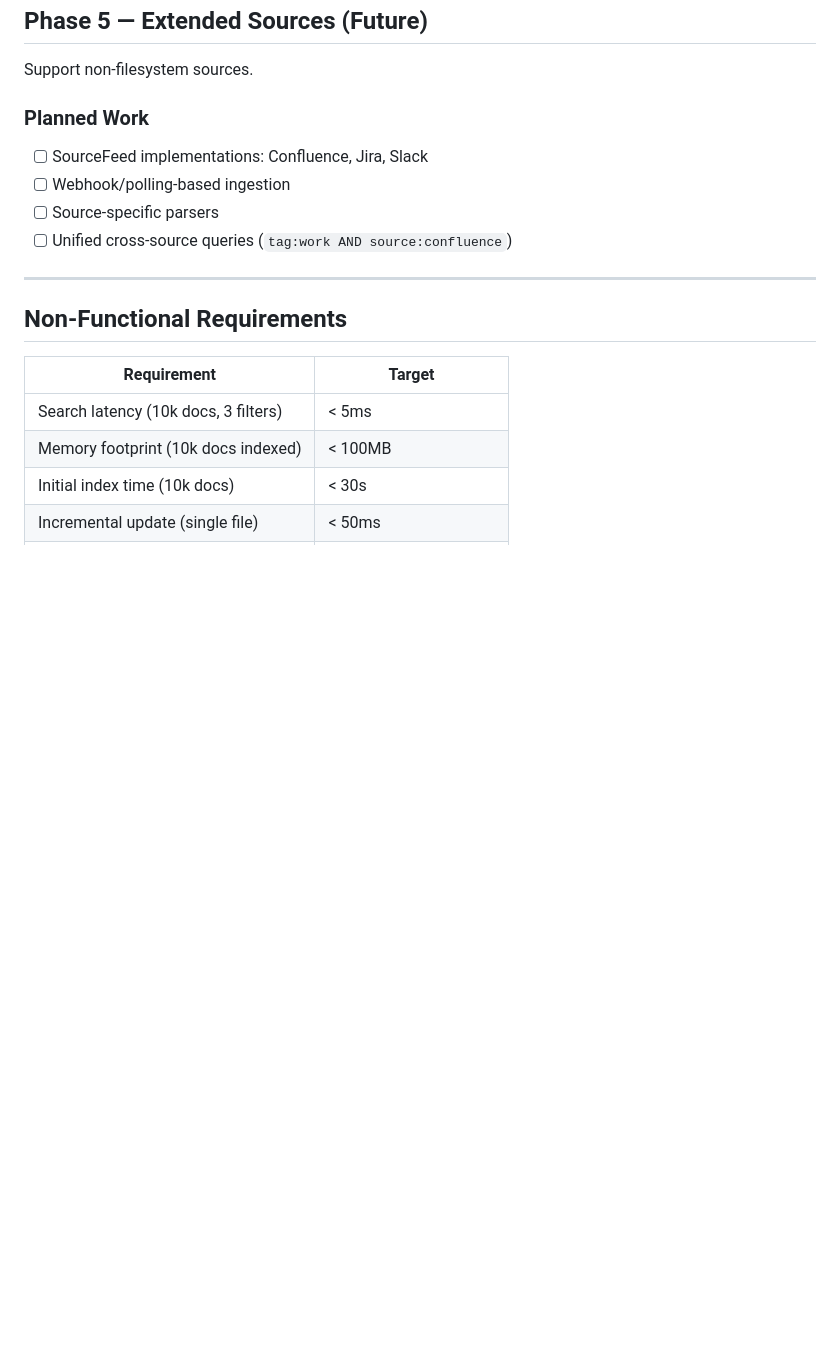
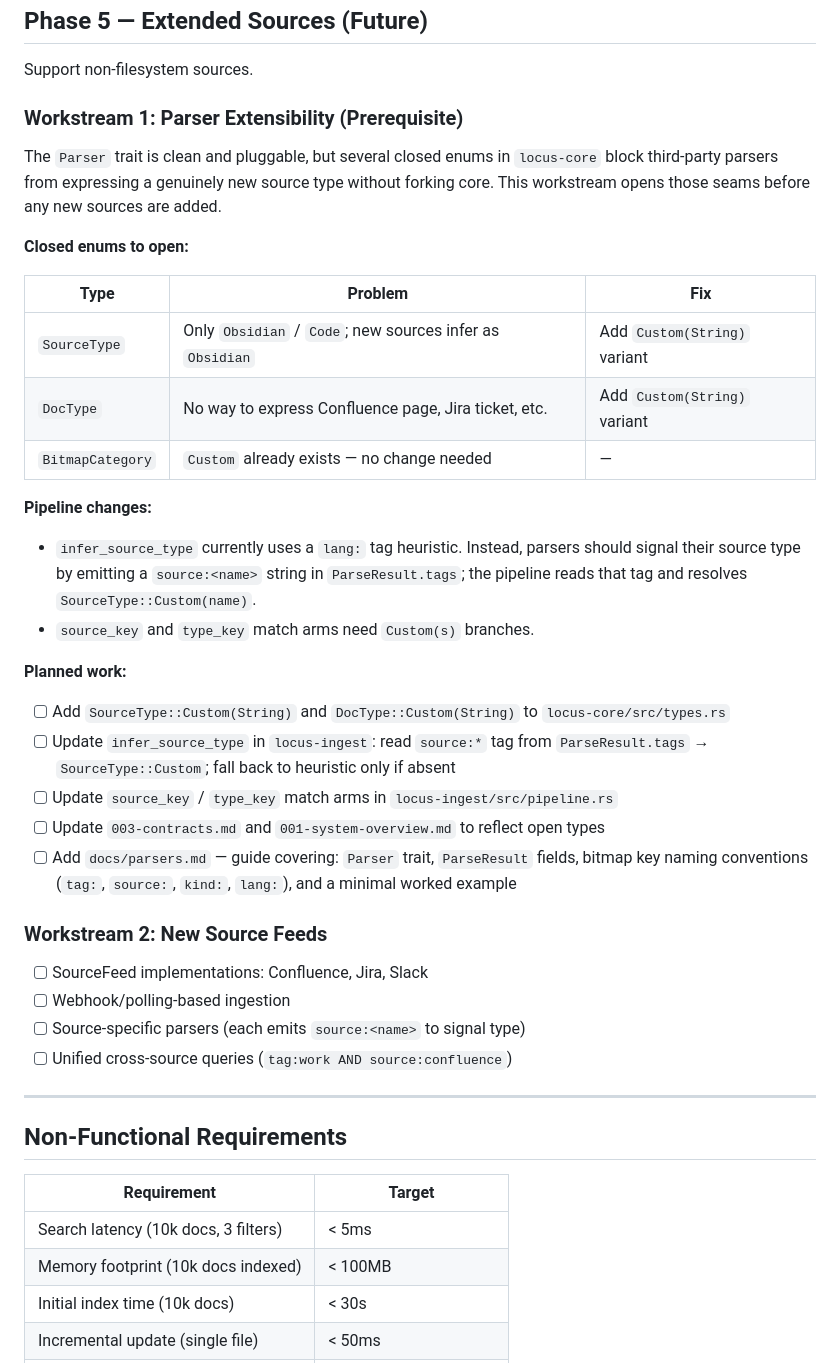
Before and after one commit to locusd-ai/locus, a Markdown page: docs/architecture/002-roadmap.md, the part around the change. GitHub-like rendering; blank space fills up the shorter version.

```diff
--- a/docs/architecture/002-roadmap.md
+++ b/docs/architecture/002-roadmap.md
@@ -293,10 +293,34 @@ The data is nearly free: links are already extracted by the parser and stored as
 
 Support non-filesystem sources.
 
-### Planned Work
+### Workstream 1: Parser Extensibility (Prerequisite)
+
+The `Parser` trait is clean and pluggable, but several closed enums in `locus-core` block third-party parsers from expressing a genuinely new source type without forking core. This workstream opens those seams before any new sources are added.
+
+**Closed enums to open:**
+
+| Type | Problem | Fix |
+|------|---------|-----|
+| `SourceType` | Only `Obsidian` / `Code`; new sources infer as `Obsidian` | Add `Custom(String)` variant |
+| `DocType` | No way to express Confluence page, Jira ticket, etc. | Add `Custom(String)` variant |
+| `BitmapCategory` | `Custom` already exists — no change needed | — |
+
+**Pipeline changes:**
+- `infer_source_type` currently uses a `lang:` tag heuristic. Instead, parsers should signal their source type by emitting a `source:<name>` string in `ParseResult.tags`; the pipeline reads that tag and resolves `SourceType::Custom(name)`.
+- `source_key` and `type_key` match arms need `Custom(s)` branches.
+
+**Planned work:**
+- [ ] Add `SourceType::Custom(String)` and `DocType::Custom(String)` to `locus-core/src/types.rs`
+- [ ] Update `infer_source_type` in `locus-ingest`: read `source:*` tag from `ParseResult.tags` → `SourceType::Custom`; fall back to heuristic only if absent
+- [ ] Update `source_key` / `type_key` match arms in `locus-ingest/src/pipeline.rs`
+- [ ] Update `003-contracts.md` and `001-system-overview.md` to reflect open types
+- [ ] Add `docs/parsers.md` — guide covering: `Parser` trait, `ParseResult` fields, bitmap key naming conventions (`tag:`, `source:`, `kind:`, `lang:`), and a minimal worked example
+
+### Workstream 2: New Source Feeds
+
 - [ ] SourceFeed implementations: Confluence, Jira, Slack
 - [ ] Webhook/polling-based ingestion
-- [ ] Source-specific parsers
+- [ ] Source-specific parsers (each emits `source:<name>` to signal type)
 - [ ] Unified cross-source queries (`tag:work AND source:confluence`)
 
 ---
```
Also changed, not shown: tasks/parser-extensibility-task.md (added, +49 -0 lines).
